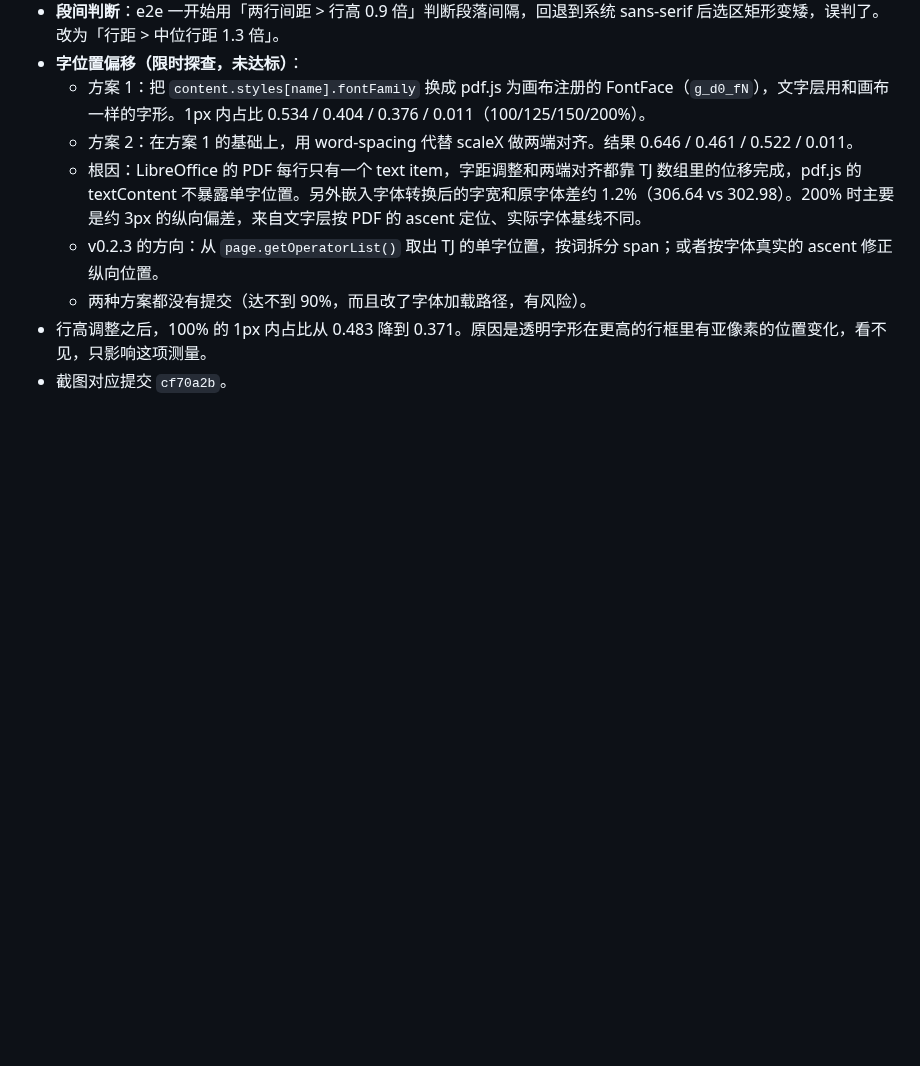
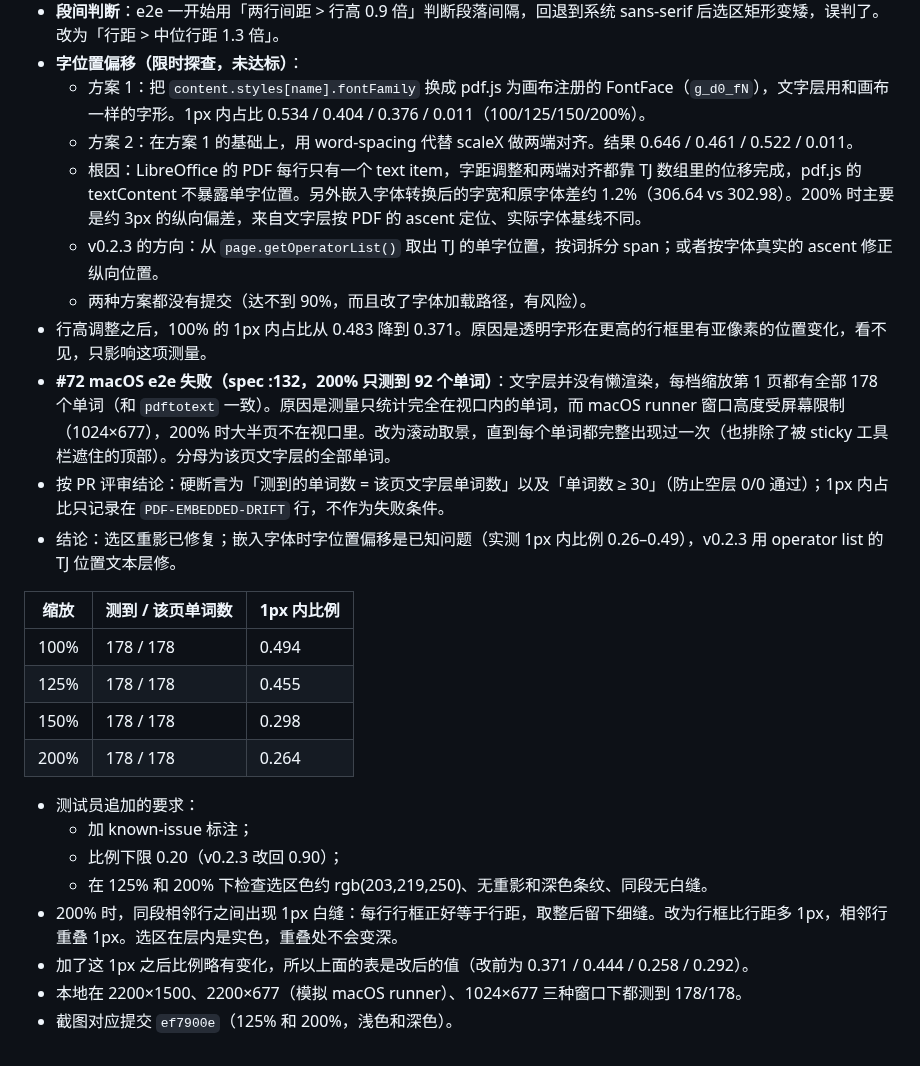
Before and after one commit to Sqhh99/Point, a Markdown page: docs/work-logs/2026-10-21-pdf-embedded-fonts.md, the part around the change. Drawn GitHub-style; blank space fills up the shorter version.

```diff
--- a/docs/work-logs/2026-10-21-pdf-embedded-fonts.md
+++ b/docs/work-logs/2026-10-21-pdf-embedded-fonts.md
@@ -16,4 +16,22 @@
   - v0.2.3 的方向：从 `page.getOperatorList()` 取出 TJ 的单字位置，按词拆分 span；或者按字体真实的 ascent 修正纵向位置。
   - 两种方案都没有提交（达不到 90%，而且改了字体加载路径，有风险）。
 - 行高调整之后，100% 的 1px 内占比从 0.483 降到 0.371。原因是透明字形在更高的行框里有亚像素的位置变化，看不见，只影响这项测量。
-- 截图对应提交 `cf70a2b`。
+- **#72 macOS e2e 失败（spec :132，200% 只测到 92 个单词）**：文字层并没有懒渲染，每档缩放第 1 页都有全部 178 个单词（和 `pdftotext` 一致）。原因是测量只统计完全在视口内的单词，而 macOS runner 窗口高度受屏幕限制（1024×677），200% 时大半页不在视口里。改为滚动取景，直到每个单词都完整出现过一次（也排除了被 sticky 工具栏遮住的顶部）。分母为该页文字层的全部单词。
+- 按 PR 评审结论：硬断言为「测到的单词数 = 该页文字层单词数」以及「单词数 ≥ 30」（防止空层 0/0 通过）；1px 内占比只记录在 `PDF-EMBEDDED-DRIFT` 行，不作为失败条件。
+- 结论：选区重影已修复；嵌入字体时字位置偏移是已知问题（实测 1px 内比例 0.26–0.49），v0.2.3 用 operator list 的 TJ 位置文本层修。
+
+| 缩放 | 测到 / 该页单词数 | 1px 内比例 |
+|---|---|---|
+| 100% | 178 / 178 | 0.494 |
+| 125% | 178 / 178 | 0.455 |
+| 150% | 178 / 178 | 0.298 |
+| 200% | 178 / 178 | 0.264 |
+
+- 测试员追加的要求：
+  - 加 known-issue 标注；
+  - 比例下限 0.20（v0.2.3 改回 0.90）；
+  - 在 125% 和 200% 下检查选区色约 rgb(203,219,250)、无重影和深色条纹、同段无白缝。
+- 200% 时，同段相邻行之间出现 1px 白缝：每行行框正好等于行距，取整后留下细缝。改为行框比行距多 1px，相邻行重叠 1px。选区在层内是实色，重叠处不会变深。
+- 加了这 1px 之后比例略有变化，所以上面的表是改后的值（改前为 0.371 / 0.444 / 0.258 / 0.292）。
+- 本地在 2200×1500、2200×677（模拟 macOS runner）、1024×677 三种窗口下都测到 178/178。
+- 截图对应提交 `ef7900e`（125% 和 200%，浅色和深色）。
```
Also changed, not shown: docs/pull-requests/2026-10-21-pdf-embedded-fonts.md (+61 -38 lines), docs/assets/pr/2026-10-21-pdf-embedded-selection-125-dark.png (added), docs/assets/pr/2026-10-21-pdf-embedded-selection-125.png (added), docs/assets/pr/2026-10-21-pdf-embedded-selection-200-dark.png (added), docs/assets/pr/2026-10-21-pdf-embedded-selection-200.png (added), docs/assets/pr/2026-10-21-pdf-embedded-selection-dark.png (deleted), docs/assets/pr/2026-10-21-pdf-embedded-selection.png (deleted).
